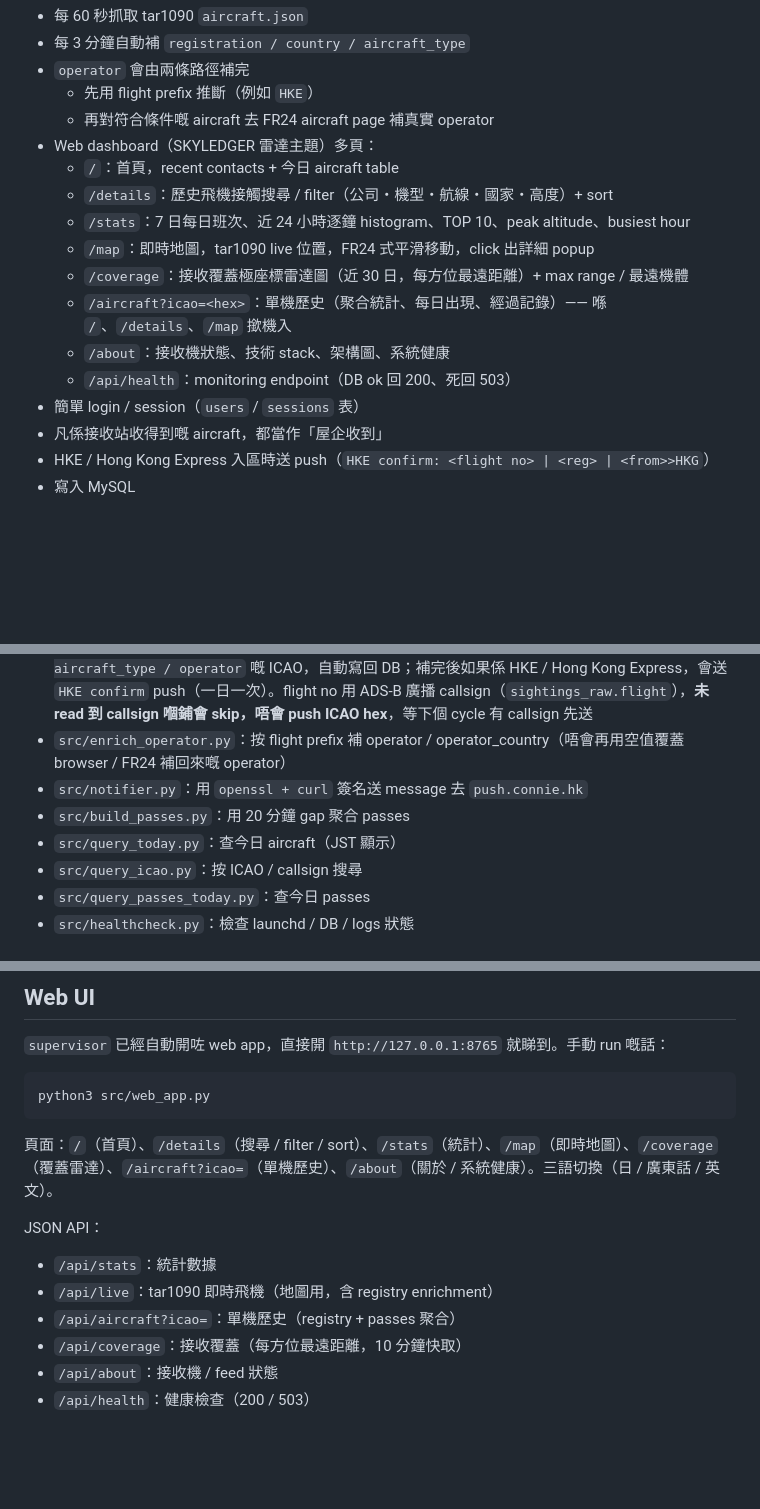
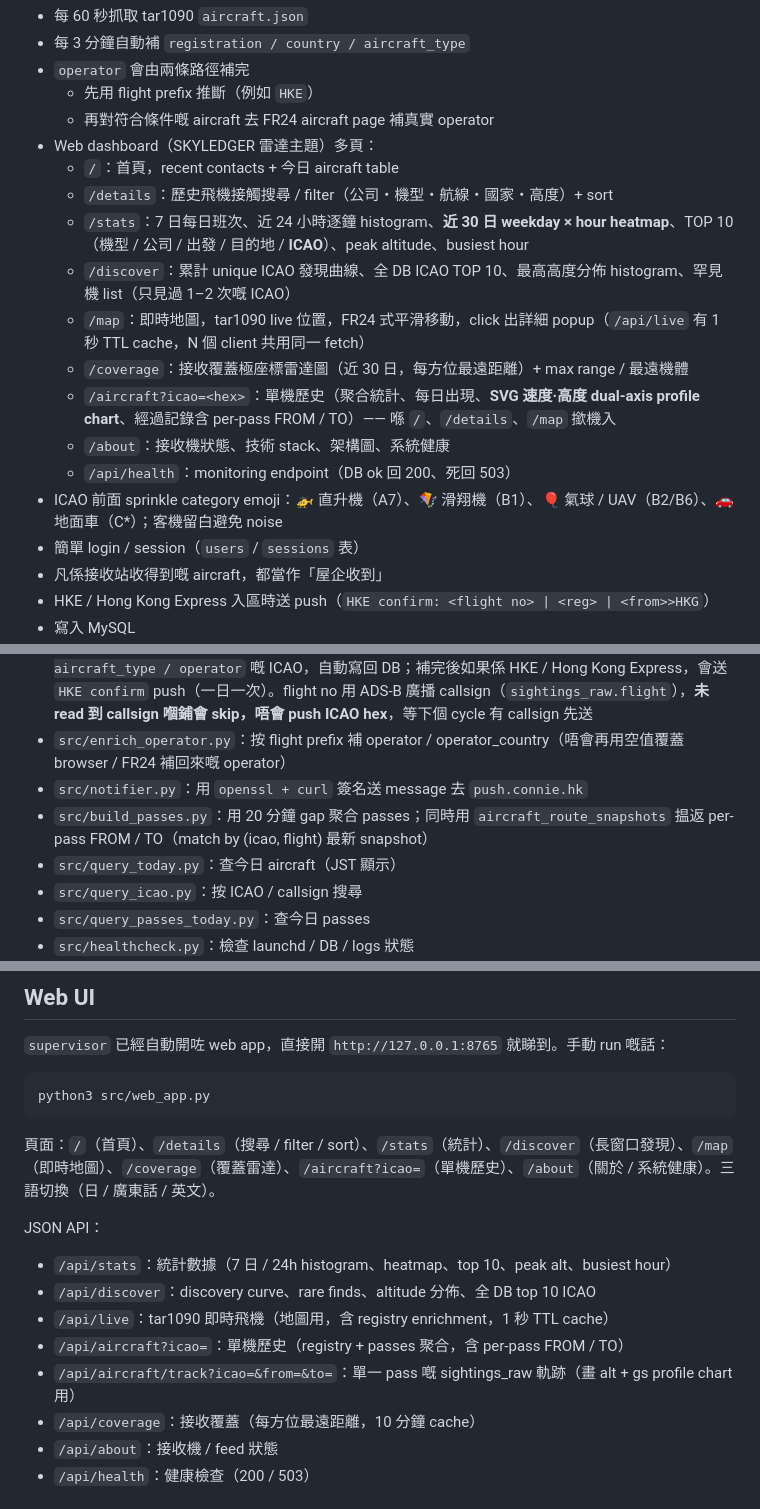
Before and after one commit to 0xc0nn1e/oguskyledger, a Markdown page: README.md, 3 parts joined by grey strips. Rendered like a GitHub page; blank space fills up the shorter version.

Commit message:
README 補 /discover、/stats heatmap、/aircraft profile chart、per-pass FROM/TO、/api/live cache
呢輪新加嘅 feature 同 schema 入返 README：
- 功能 list 加 /discover、stats heatmap、stats top 10 ICAO、aircraft profile chart、category emoji
- 主要腳本：build_passes 描述加 per-pass route 處理（用 aircraft_route_snapshots）
- Web UI / JSON API list 加 /discover、/api/discover、/api/aircraft/track；註明 /api/live 1 秒 TTL cache
- 備註加 aircraft_route_snapshots 表用法 + module-level cache 性質

````diff
--- a/README.md
+++ b/README.md
@@ -12,12 +12,14 @@
 - Web dashboard（SKYLEDGER 雷達主題）多頁：
   - `/`：首頁，recent contacts + 今日 aircraft table
   - `/details`：歷史飛機接觸搜尋 / filter（公司・機型・航線・國家・高度）+ sort
-  - `/stats`：7 日每日班次、近 24 小時逐鐘 histogram、TOP 10、peak altitude、busiest hour
-  - `/map`：即時地圖，tar1090 live 位置，FR24 式平滑移動，click 出詳細 popup
+  - `/stats`：7 日每日班次、近 24 小時逐鐘 histogram、**近 30 日 weekday × hour heatmap**、TOP 10（機型 / 公司 / 出發 / 目的地 / **ICAO**）、peak altitude、busiest hour
+  - `/discover`：累計 unique ICAO 發現曲線、全 DB ICAO TOP 10、最高高度分佈 histogram、罕見機 list（只見過 1–2 次嘅 ICAO）
+  - `/map`：即時地圖，tar1090 live 位置，FR24 式平滑移動，click 出詳細 popup（`/api/live` 有 1 秒 TTL cache，N 個 client 共用同一 fetch）
   - `/coverage`：接收覆蓋極座標雷達圖（近 30 日，每方位最遠距離）+ max range / 最遠機體
-  - `/aircraft?icao=<hex>`：單機歷史（聚合統計、每日出現、經過記錄）—— 喺 `/`、`/details`、`/map` 撳機入
+  - `/aircraft?icao=<hex>`：單機歷史（聚合統計、每日出現、**SVG 速度·高度 dual-axis profile chart**、經過記錄含 per-pass FROM / TO）—— 喺 `/`、`/details`、`/map` 撳機入
   - `/about`：接收機狀態、技術 stack、架構圖、系統健康
   - `/api/health`：monitoring endpoint（DB ok 回 200、死回 503）
+- ICAO 前面 sprinkle category emoji：🚁 直升機（A7）、🪁 滑翔機（B1）、🎈 氣球 / UAV（B2/B6）、🚗 地面車（C\*）；客機留白避免 noise
 - 簡單 login / session（`users` / `sessions` 表）
 - 凡係接收站收得到嘅 aircraft，都當作「屋企收到」
 - HKE / Hong Kong Express 入區時送 push（`HKE confirm: <flight no> | <reg> | <from>>HKG`）
@@ -95,7 +97,7 @@ launchctl kickstart -k gui/$(id -u)/com.connie.plane-history.supervisor
 - `src/browser_bulk_backfill.py`：Playwright bulk backfill，掃缺 `registration / country / aircraft_type / operator` 嘅 ICAO，自動寫回 DB；補完後如果係 HKE / Hong Kong Express，會送 `HKE confirm` push（一日一次）。flight no 用 ADS-B 廣播 callsign（`sightings_raw.flight`），**未 read 到 callsign 嗰鋪會 skip，唔會 push ICAO hex**，等下個 cycle 有 callsign 先送
 - `src/enrich_operator.py`：按 flight prefix 補 operator / operator_country（唔會再用空值覆蓋 browser / FR24 補回來嘅 operator）
 - `src/notifier.py`：用 `openssl + curl` 簽名送 message 去 `push.connie.hk`
-- `src/build_passes.py`：用 20 分鐘 gap 聚合 passes
+- `src/build_passes.py`：用 20 分鐘 gap 聚合 passes；同時用 `aircraft_route_snapshots` 揾返 per-pass FROM / TO（match by (icao, flight) 最新 snapshot）
 - `src/query_today.py`：查今日 aircraft（JST 顯示）
 - `src/query_icao.py`：按 ICAO / callsign 搜尋
 - `src/query_passes_today.py`：查今日 passes
@@ -117,13 +119,15 @@ launchctl kickstart -k gui/$(id -u)/com.connie.plane-history.supervisor
 python3 src/web_app.py
 ```
 
-頁面：`/`（首頁）、`/details`（搜尋 / filter / sort）、`/stats`（統計）、`/map`（即時地圖）、`/coverage`（覆蓋雷達）、`/aircraft?icao=`（單機歷史）、`/about`（關於 / 系統健康）。三語切換（日 / 廣東話 / 英文）。
+頁面：`/`（首頁）、`/details`（搜尋 / filter / sort）、`/stats`（統計）、`/discover`（長窗口發現）、`/map`（即時地圖）、`/coverage`（覆蓋雷達）、`/aircraft?icao=`（單機歷史）、`/about`（關於 / 系統健康）。三語切換（日 / 廣東話 / 英文）。
 
 JSON API：
-- `/api/stats`：統計數據
-- `/api/live`：tar1090 即時飛機（地圖用，含 registry enrichment）
-- `/api/aircraft?icao=`：單機歷史（registry + passes 聚合）
-- `/api/coverage`：接收覆蓋（每方位最遠距離，10 分鐘快取）
+- `/api/stats`：統計數據（7 日 / 24h histogram、heatmap、top 10、peak alt、busiest hour）
+- `/api/discover`：discovery curve、rare finds、altitude 分佈、全 DB top 10 ICAO
+- `/api/live`：tar1090 即時飛機（地圖用，含 registry enrichment，1 秒 TTL cache）
+- `/api/aircraft?icao=`：單機歷史（registry + passes 聚合，含 per-pass FROM / TO）
+- `/api/aircraft/track?icao=&from=&to=`：單一 pass 嘅 sightings_raw 軌跡（畫 alt + gs profile chart 用）
+- `/api/coverage`：接收覆蓋（每方位最遠距離，10 分鐘 cache）
 - `/api/about`：接收機 / feed 狀態
 - `/api/health`：健康檢查（200 / 503）
 
````
Also changed, not shown: other parts of README.md (+2 -0 lines).
